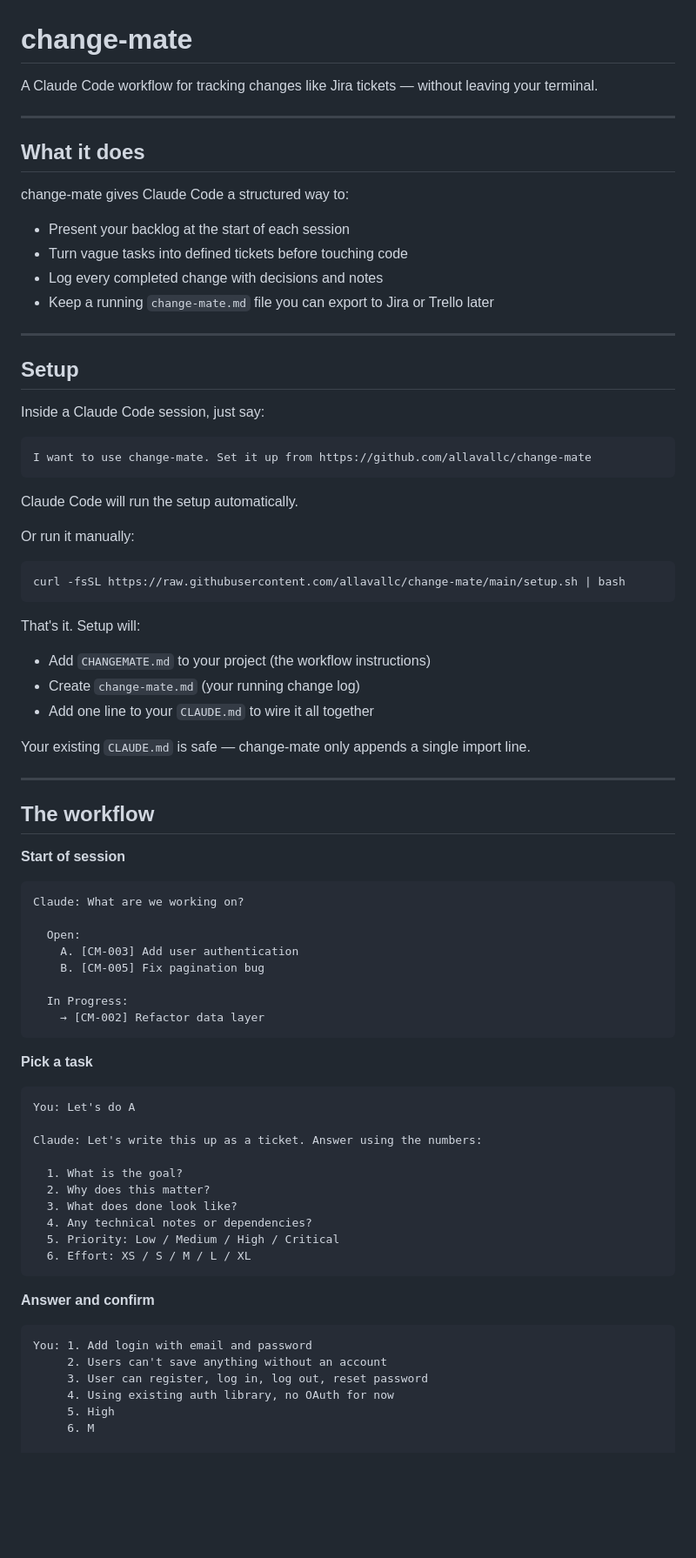
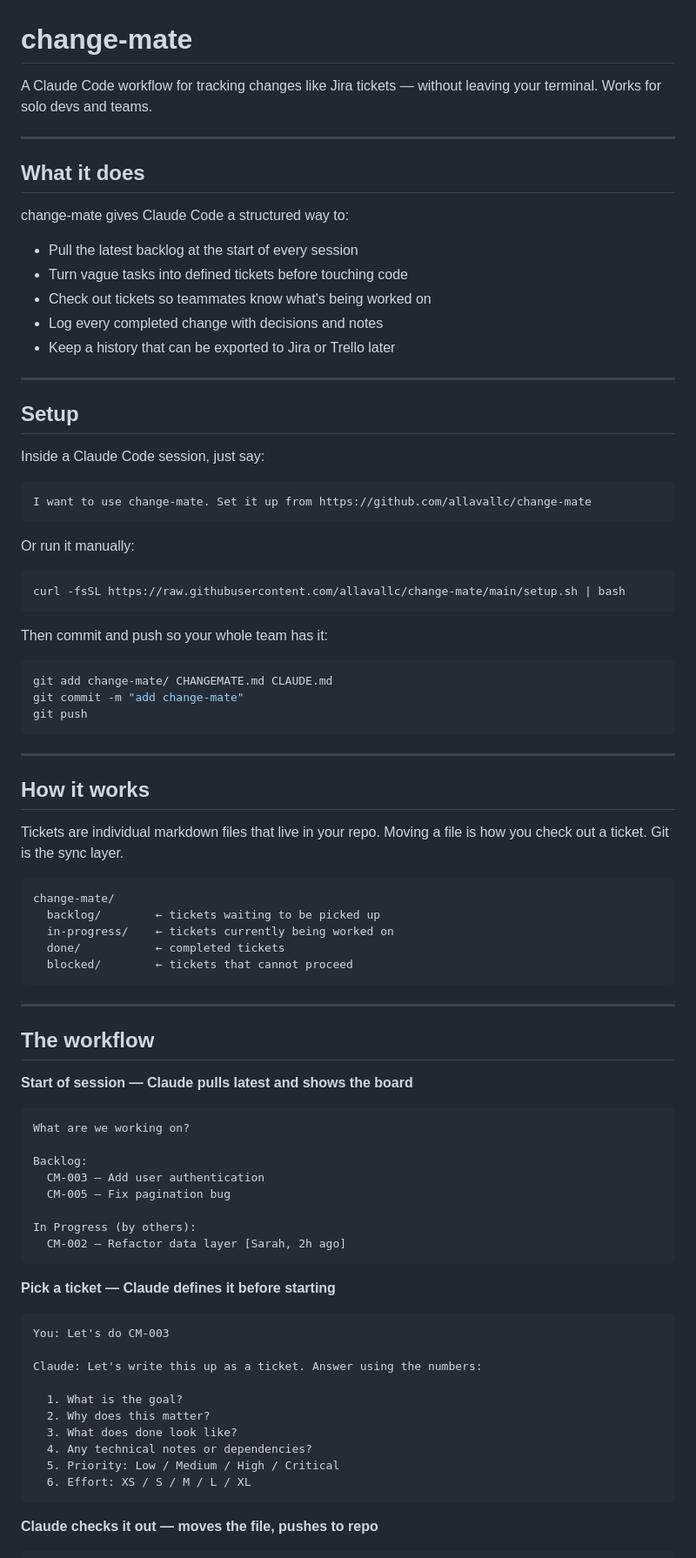
Before and after one commit to allavallc/change-mate, a Markdown page: README.md, the part around one of its changes. Shown at 87% size. GitHub-like rendering; blank space fills up the shorter version.

Commit message:
Enhance README with detailed change-mate workflow
Updated README.md to enhance clarity and detail about the change-mate workflow, including setup instructions and ticket format.

````diff
--- a/README.md
+++ b/README.md
@@ -1,6 +1,6 @@
 # change-mate
 
-A Claude Code workflow for tracking changes like Jira tickets — without leaving your terminal.
+A Claude Code workflow for tracking changes like Jira tickets — without leaving your terminal. Works for solo devs and teams.
 
 ---
 
@@ -8,10 +8,11 @@ A Claude Code workflow for tracking changes like Jira tickets — without leavin
 
 change-mate gives Claude Code a structured way to:
 
-- Present your backlog at the start of each session
+- Pull the latest backlog at the start of every session
 - Turn vague tasks into defined tickets before touching code
+- Check out tickets so teammates know what's being worked on
 - Log every completed change with decisions and notes
-- Keep a running `change-mate.md` file you can export to Jira or Trello later
+- Keep a history that can be exported to Jira or Trello later
 
 ---
 
@@ -23,41 +24,53 @@ Inside a Claude Code session, just say:
 I want to use change-mate. Set it up from https://github.com/allavallc/change-mate
 ```
 
-Claude Code will run the setup automatically.
-
 Or run it manually:
 
 ```bash
 curl -fsSL https://raw.githubusercontent.com/allavallc/change-mate/main/setup.sh | bash
 ```
 
-That's it. Setup will:
+Then commit and push so your whole team has it:
 
-- Add `CHANGEMATE.md` to your project (the workflow instructions)
-- Create `change-mate.md` (your running change log)
-- Add one line to your `CLAUDE.md` to wire it all together
+```bash
+git add change-mate/ CHANGEMATE.md CLAUDE.md
+git commit -m "add change-mate"
+git push
+```
 
-Your existing `CLAUDE.md` is safe — change-mate only appends a single import line.
+---
+
+## How it works
+
+Tickets are individual markdown files that live in your repo. Moving a file is how you check out a ticket. Git is the sync layer.
+
+```
+change-mate/
+  backlog/        ← tickets waiting to be picked up
+  in-progress/    ← tickets currently being worked on
+  done/           ← completed tickets
+  blocked/        ← tickets that cannot proceed
+```
 
 ---
 
 ## The workflow
 
-**Start of session**
+**Start of session — Claude pulls latest and shows the board**
 ```
-Claude: What are we working on?
+What are we working on?
 
-  Open:
-    A. [CM-003] Add user authentication
-    B. [CM-005] Fix pagination bug
+Backlog:
+  CM-003 — Add user authentication
+  CM-005 — Fix pagination bug
 
-  In Progress:
-    → [CM-002] Refactor data layer
+In Progress (by others):
+  CM-002 — Refactor data layer [Sarah, 2h ago]
 ```
 
-**Pick a task**
+**Pick a ticket — Claude defines it before starting**
 ```
-You: Let's do A
+You: Let's do CM-003
 
 Claude: Let's write this up as a ticket. Answer using the numbers:
 
@@ -69,15 +82,8 @@ Claude: Let's write this up as a ticket. Answer using the numbers:
   6. Effort: XS / S / M / L / XL
 ```
 
-**Answer and confirm**
+**Claude checks it out — moves the file, pushes to repo**
 ```
-You: 1. Add login with email and password
-     2. Users can't save anything without an account
-     3. User can register, log in, log out, reset password
-     4. Using existing auth library, no OAuth for now
-     5. High
-     6. M
-
 Claude: [CM-003] Add user authentication
         ───────────────────────────────
         Goal:      Add login with email and password
````
Also changed, not shown: other parts of README.md (+42 -20 lines).
